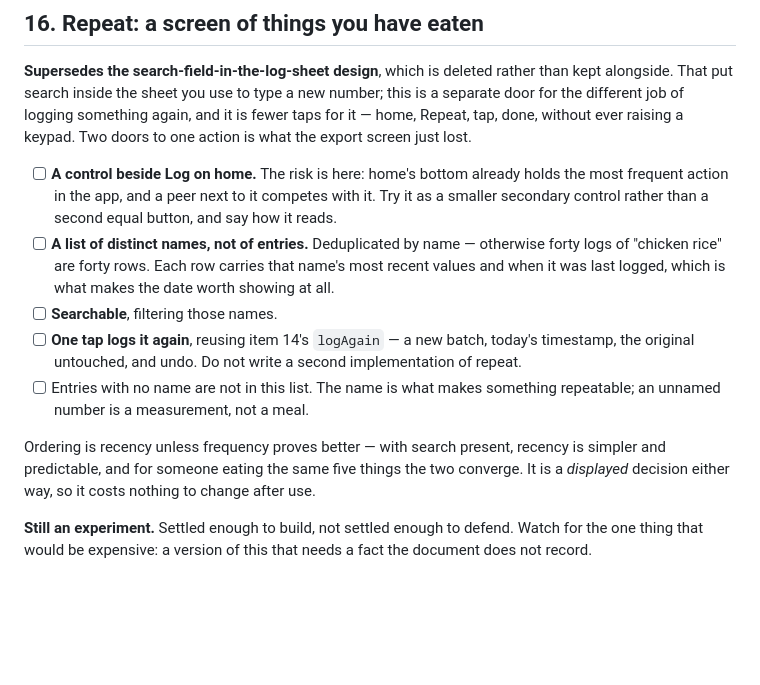
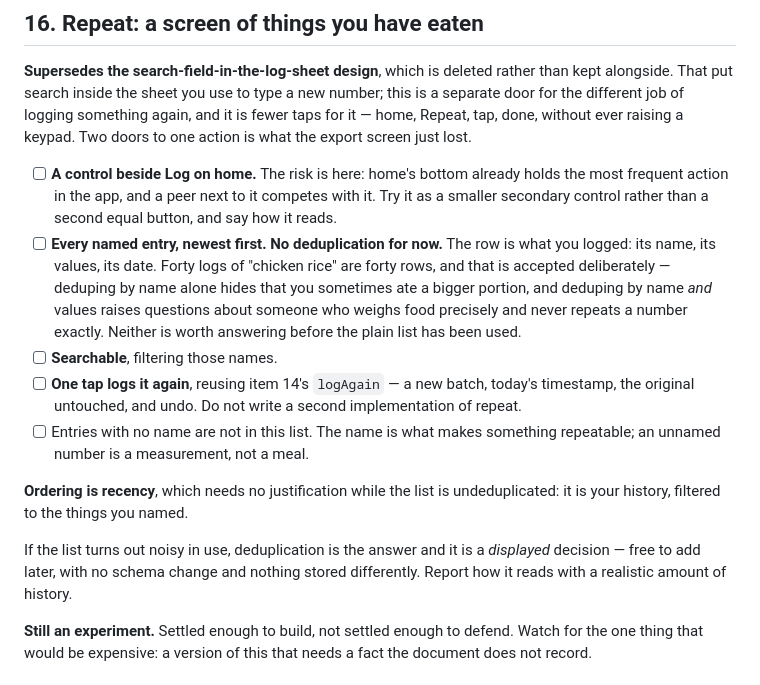
Before and after one commit to novoselov-ab/boring-tracker, a Markdown page: docs/TODO.md, the part around the change. GitHub-like rendering; blank space fills up the shorter version.

Commit message:
Drop deduplication from item 16 for now
A row is what you logged: name, values, date. Forty logs of one food
are forty rows, accepted deliberately.

Both alternatives raise questions the plain list does not. Deduping by
name alone hides that you sometimes ate a bigger portion. Deduping by
name and values answers that but leaves someone who weighs food
precisely with many near-identical rows, and then needs rounding or
grouping to fix. Neither is worth settling before the simple version
has been used.

Ordering is recency, which needs no argument while the list is
undeduplicated — it is the history, filtered to the things you named.
Deduplication stays available: it is a displayed decision, free to add
later with nothing stored differently.

```diff
--- a/docs/TODO.md
+++ b/docs/TODO.md
@@ -1332,10 +1332,13 @@ raising a keypad. Two doors to one action is what the export screen just lost.
       holds the most frequent action in the app, and a peer next to it competes
       with it. Try it as a smaller secondary control rather than a second
       equal button, and say how it reads.
-- [ ] **A list of distinct names, not of entries.** Deduplicated by name —
-      otherwise forty logs of "chicken rice" are forty rows. Each row carries
-      that name's most recent values and when it was last logged, which is what
-      makes the date worth showing at all.
+- [ ] **Every named entry, newest first. No deduplication for now.** The row
+      is what you logged: its name, its values, its date. Forty logs of
+      "chicken rice" are forty rows, and that is accepted deliberately —
+      deduping by name alone hides that you sometimes ate a bigger portion, and
+      deduping by name *and* values raises questions about someone who weighs
+      food precisely and never repeats a number exactly. Neither is worth
+      answering before the plain list has been used.
 - [ ] **Searchable**, filtering those names.
 - [ ] **One tap logs it again**, reusing item 14's `logAgain` — a new batch,
       today's timestamp, the original untouched, and undo. Do not write a
@@ -1343,10 +1346,12 @@ raising a keypad. Two doors to one action is what the export screen just lost.
 - [ ] Entries with no name are not in this list. The name is what makes
       something repeatable; an unnamed number is a measurement, not a meal.
 
-Ordering is recency unless frequency proves better — with search present,
-recency is simpler and predictable, and for someone eating the same five things
-the two converge. It is a *displayed* decision either way, so it costs nothing
-to change after use.
+**Ordering is recency**, which needs no justification while the list is
+undeduplicated: it is your history, filtered to the things you named.
+
+If the list turns out noisy in use, deduplication is the answer and it is a
+*displayed* decision — free to add later, with no schema change and nothing
+stored differently. Report how it reads with a realistic amount of history.
 
 **Still an experiment.** Settled enough to build, not settled enough to defend.
 Watch for the one thing that would be expensive: a version of this that needs a
```
